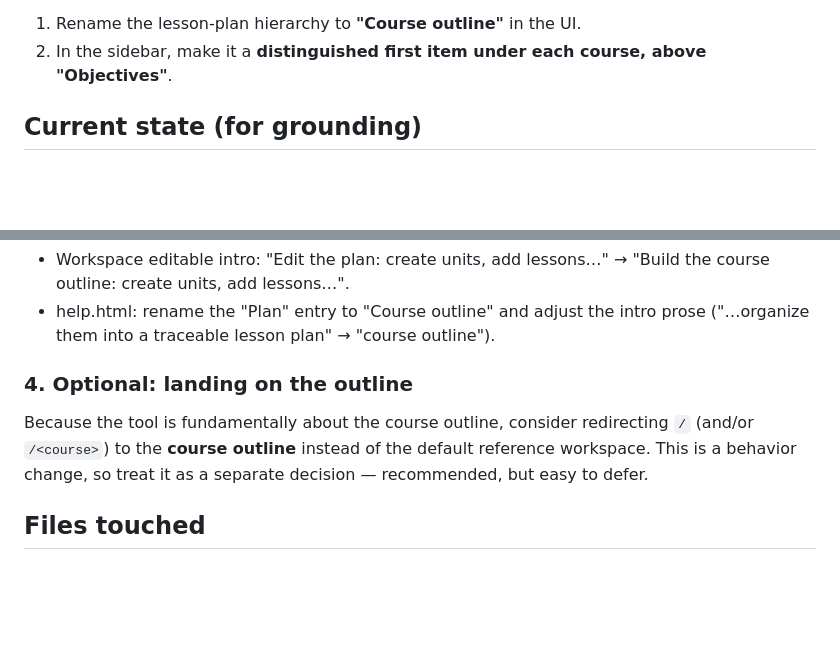
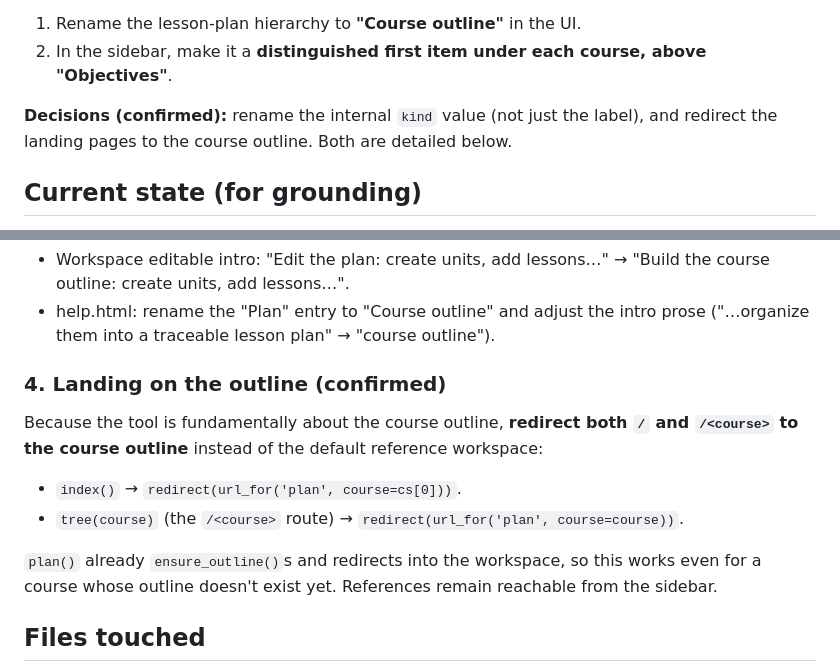
Before and after one commit to gigamonkey/lesson-planning, a Markdown page: plans/elevate-course-outline.md, 2 parts joined by grey strips. GitHub-like rendering; blank space fills up the shorter version.

Commit message:
Plan: confirm kind rename + landing redirect decisions
Co-Authored-By: Claude Opus 4.8 <noreply@anthropic.com>

```diff
--- a/plans/elevate-course-outline.md
+++ b/plans/elevate-course-outline.md
@@ -14,6 +14,9 @@ Two concrete asks:
 1. Rename the lesson-plan hierarchy to **"Course outline"** in the UI.
 2. In the sidebar, make it a **distinguished first item under each course, above
    "Objectives"**.
+
+**Decisions (confirmed):** rename the internal `kind` value (not just the label),
+and redirect the landing pages to the course outline. Both are detailed below.
 
 ## Current state (for grounding)
 
@@ -104,12 +107,18 @@ hierarchy. Only the course outline is promoted.
 - help.html: rename the "Plan" entry to "Course outline" and adjust the intro
   prose ("…organize them into a traceable lesson plan" → "course outline").
 
-### 4. Optional: landing on the outline
+### 4. Landing on the outline (confirmed)
 
-Because the tool is fundamentally about the course outline, consider redirecting
-`/` (and/or `/<course>`) to the **course outline** instead of the default
-reference workspace. This is a behavior change, so treat it as a separate
-decision — recommended, but easy to defer.
+Because the tool is fundamentally about the course outline, **redirect both `/`
+and `/<course>` to the course outline** instead of the default reference
+workspace:
+
+- `index()` → `redirect(url_for('plan', course=cs[0]))`.
+- `tree(course)` (the `/<course>` route) → `redirect(url_for('plan', course=course))`.
+
+`plan()` already `ensure_outline()`s and redirects into the workspace, so this
+works even for a course whose outline doesn't exist yet. References remain
+reachable from the sidebar.
 
 ## Files touched
 
```
